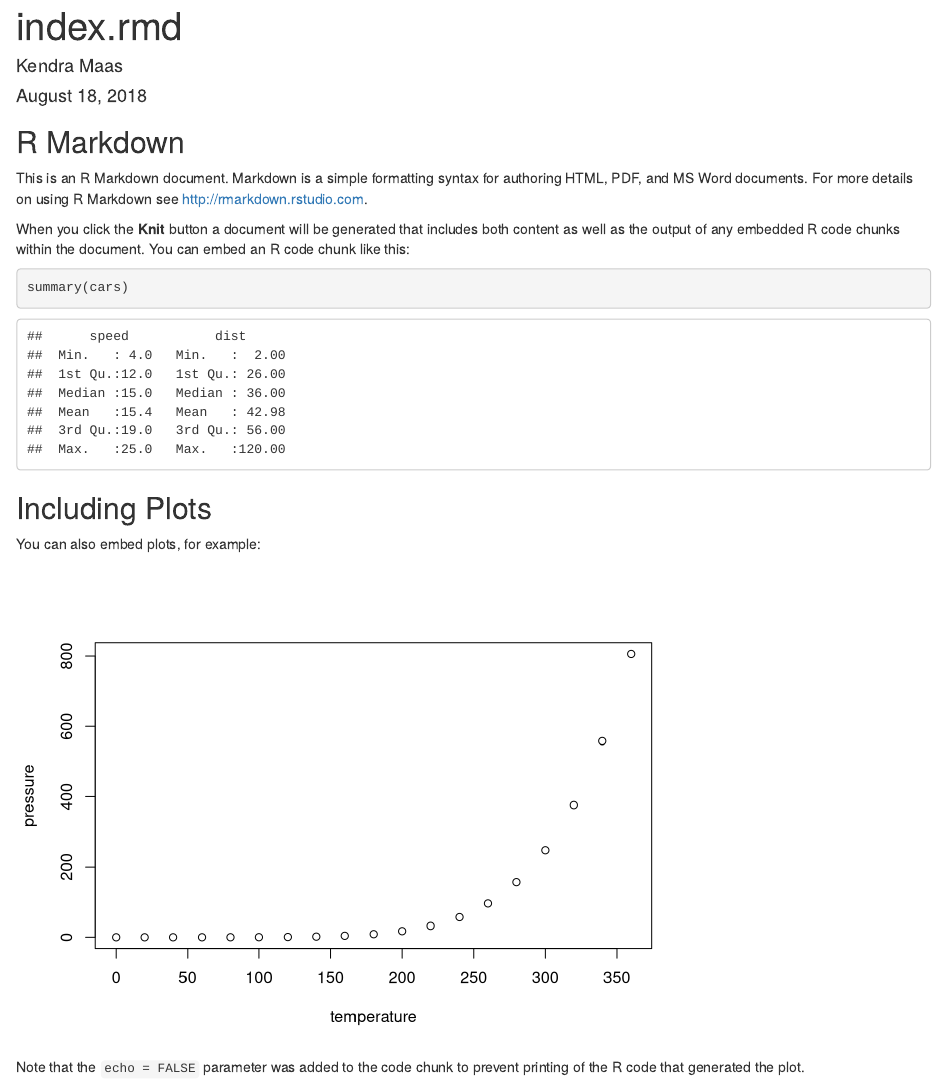
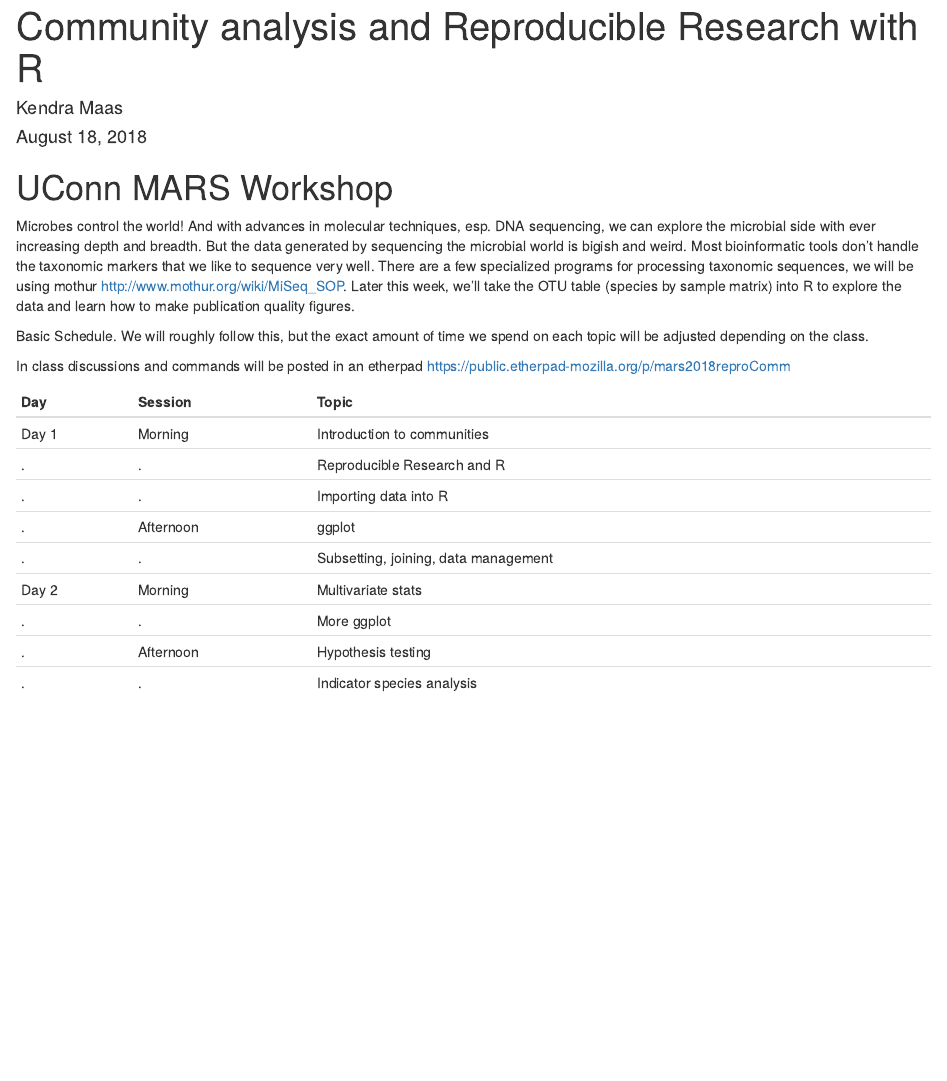
Before and after one commit to krmaas/MARS-2018reproducibleStats, an R Markdown document (index.Rmd): the page in a window 1100 px wide, from its top. Rendered offline with R 4.5, knitr and Pandoc, with nearby package versions.

Commit message:
corrected info

````diff
--- a/index.Rmd
+++ b/index.Rmd
@@ -1,5 +1,5 @@
 ---
-title: "index.rmd"
+title: "Community analysis and Reproducible Research with R"
 author: "Kendra Maas"
 date: "August 18, 2018"
 output: html_document
@@ -8,23 +8,22 @@ output: html_document
 ```{r setup, include=FALSE}
 knitr::opts_chunk$set(echo = TRUE)
 ```
+# UConn MARS Workshop
 
-## R Markdown
+Microbes control the world! And with advances in molecular techniques, esp. DNA sequencing, we can explore the microbial side with ever increasing depth and breadth. But the data generated by sequencing the microbial world is bigish and weird. Most bioinformatic tools don't handle the taxonomic markers that we like to sequence very well. There are a few specialized programs for processing taxonomic sequences, we will be using mothur <http://www.mothur.org/wiki/MiSeq_SOP>. Later this week, we'll take the OTU table (species by sample matrix) into R to explore the data and learn how to make publication quality figures.
 
-This is an R Markdown document. Markdown is a simple formatting syntax for authoring HTML, PDF, and MS Word documents. For more details on using R Markdown see <http://rmarkdown.rstudio.com>.
+Basic Schedule. We will roughly follow this, but the exact amount of time we spend on each topic will be adjusted depending on the class.
 
-When you click the **Knit** button a document will be generated that includes both content as well as the output of any embedded R code chunks within the document. You can embed an R code chunk like this:
+In class discussions and commands will be posted in an etherpad https://public.etherpad-mozilla.org/p/mars2018reproComm
 
-```{r cars}
-summary(cars)
-```
-
-## Including Plots
-
-You can also embed plots, for example:
-
-```{r pressure, echo=FALSE}
-plot(pressure)
-```
-
-Note that the `echo = FALSE` parameter was added to the code chunk to prevent printing of the R code that generated the plot.
+Day|Session|Topic
+------|-------|--------
+Day 1|Morning|Introduction to communities
+.|.|Reproducible Research and R
+.|.|Importing data into R
+.|Afternoon|ggplot
+.|.|Subsetting, joining, data management
+Day 2|Morning|Multivariate stats
+.|.|More ggplot
+.|Afternoon|Hypothesis testing
+.|.|Indicator species analysis
````
Also changed, not shown: index.html.
